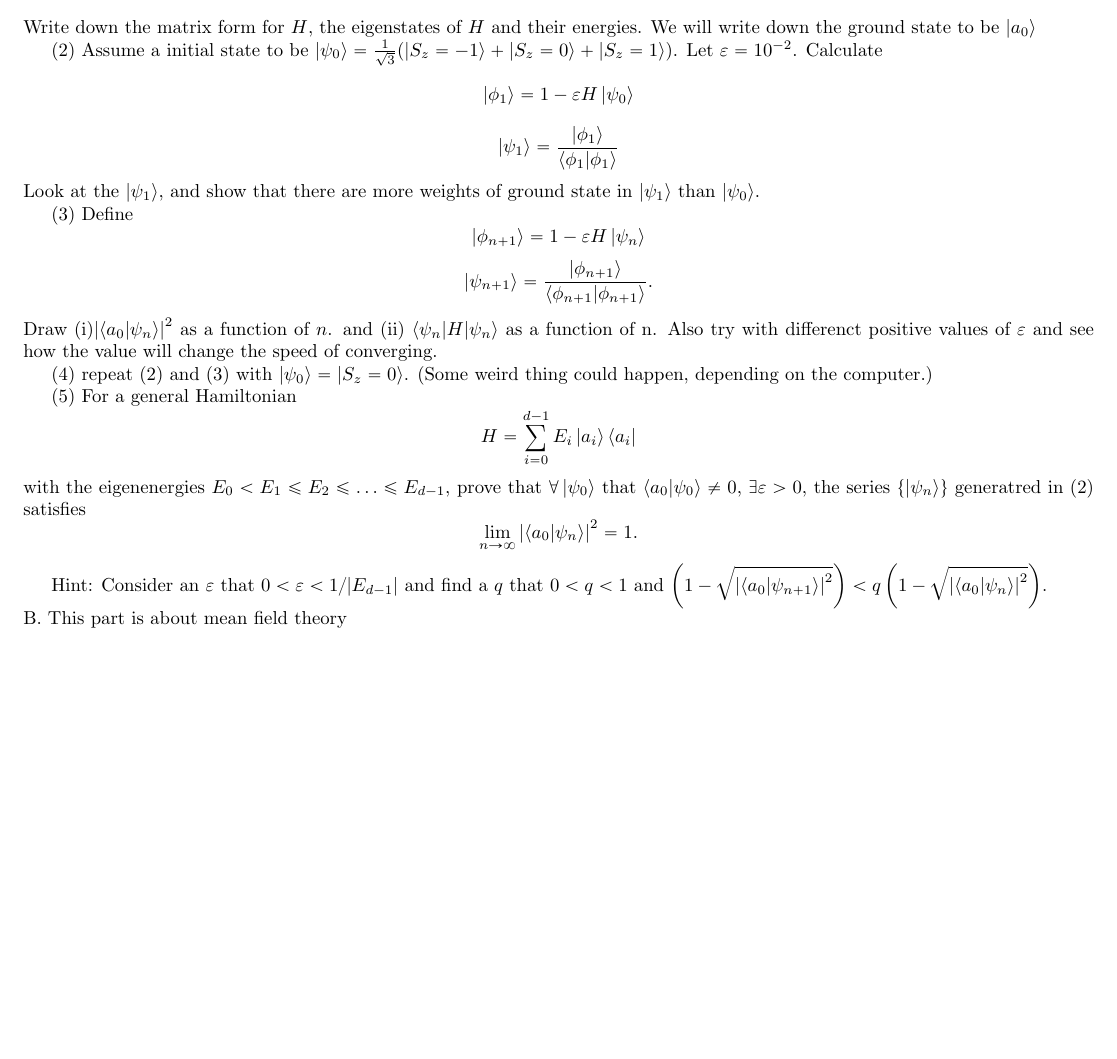
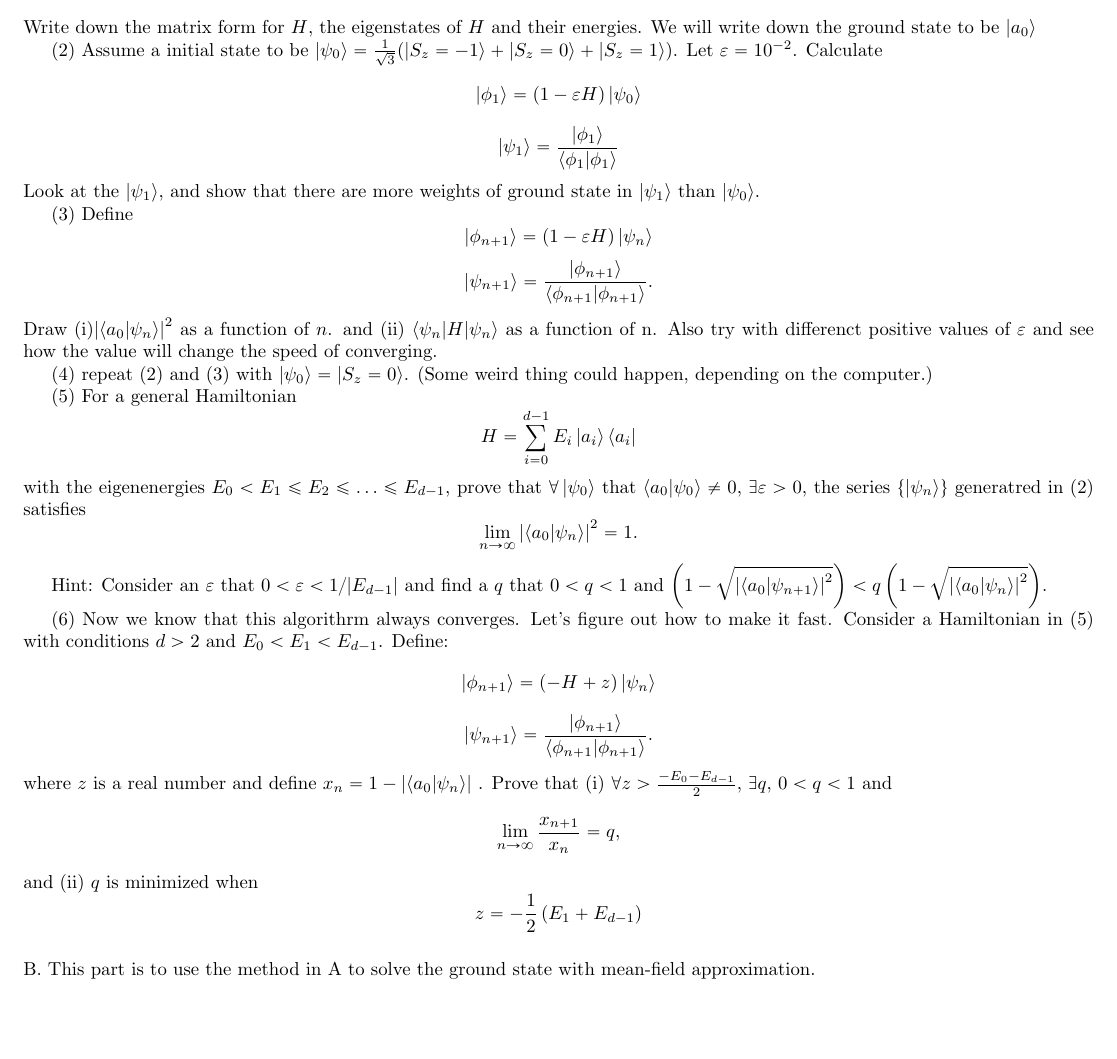
Before and after one commit to yufeili/Flavor-wave-model-homework-, a LaTeX document (main.tex): part of the page, cut so that both start at the same text. Compiled offline with pdfLaTeX.

Commit message:
1.2 part A finished

```diff
--- a/main.tex
+++ b/main.tex
@@ -42,11 +42,11 @@ $$ H= S_z.
 $$
 Write down the matrix form for $H$, the eigenstates of $H$ and their energies. We will write down the ground state to be $\left|a_0\right>$\\
 \indent (2) Assume a initial state to be $\left|\psi_0\right>=\frac{1}{\sqrt{3}}(\left|S_z=-1\right>+\left|S_z=0\right>+\left|S_z=1\right>)$. Let $\varepsilon=10^{-2}$. Calculate
-$$\left|\phi_1\right>=1-\varepsilon H \left|\psi_0\right>$$
+$$\left|\phi_1\right>=\left(1-\varepsilon H \right)\left|\psi_0\right>$$
 $$\left|\psi_1\right>=\frac{\left|\phi_1\right>}{\left<\phi_1|\phi_1\right>}$$
 Look at the $\left|\psi_1\right>$, and show that  there are more weights of ground state in $\left|\psi_1\right>$ than $\left|\psi_0\right>$.\\
 \indent (3) Define
-$$\left|\phi_{n+1}\right>=1-\varepsilon H \left|\psi_n\right>$$
+$$\left|\phi_{n+1}\right>=\left(1-\varepsilon H\right) \left|\psi_n\right>$$
 $$\left|\psi_{n+1}\right>=\frac{\left|\phi_{n+1}\right>}{\left<\phi_{n+1}|\phi_{n+1}\right>}.$$
 Draw (i)$\left|\left<a_0|\psi_n\right>\right|^2$ as a function of $n$. and
 (ii) $\left<\psi_n|H|\psi_n\right>$ as a function of n. Also try with differenct positive values of $\varepsilon$ and see how the value will change the speed of converging.\\
@@ -58,5 +58,12 @@ with the eigenenergies $E_0<E_1\leq E_2 \leq \ldots\leq E_{d-1}$, prove that $\f
 \lim_{n\rightarrow\infty} \left|\left<a_0|\psi_n\right>\right|^2=1.
 $$
 \indent Hint: Consider an $\varepsilon$ that $0<\varepsilon<1/|E_{d-1}|$ and find a $q$ that $0<q<1$ and $\left(1-\sqrt{\left|\left<a_0|\psi_{n+1}\right>\right|^2}\right)<q\left(1-\sqrt{\left|\left<a_0|\psi_{n}\right>\right|^2}\right)$.\\
-B. This part is about mean field theory
+\indent (6) Now we know that this algorithrm always converges. Let's figure out how to make it fast. Consider a Hamiltonian in (5) with conditions $d>2$ and $E_0<E_1<E_{d-1}$. Define:$$\left|\phi_{n+1}\right>=\left(-H+z\right) \left|\psi_n\right>$$
+$$\left|\psi_{n+1}\right>=\frac{\left|\phi_{n+1}\right>}{\left<\phi_{n+1}|\phi_{n+1}\right>}.$$
+where $z$ is a real number and define $x_n=1-\left|\left<a_0|\psi_n\right>\right|$
+. Prove that (i) $\forall z >\frac{-E_0-E_{d-1}}{2}$, $\exists q$, $0< q <1$ and $$
+\lim _{n\rightarrow \infty} \frac{x_{n+1}}{x_n}=q,
+$$
+and (ii) $q$ is minimized when $$z=-\frac{1}{2}\left(E_1+E_{d-1}\right)$$\\
+B. This part is to use the method in A to solve the ground state with mean-field approximation.
 \end{document}
```
Also changed, not shown: main.pdf.
